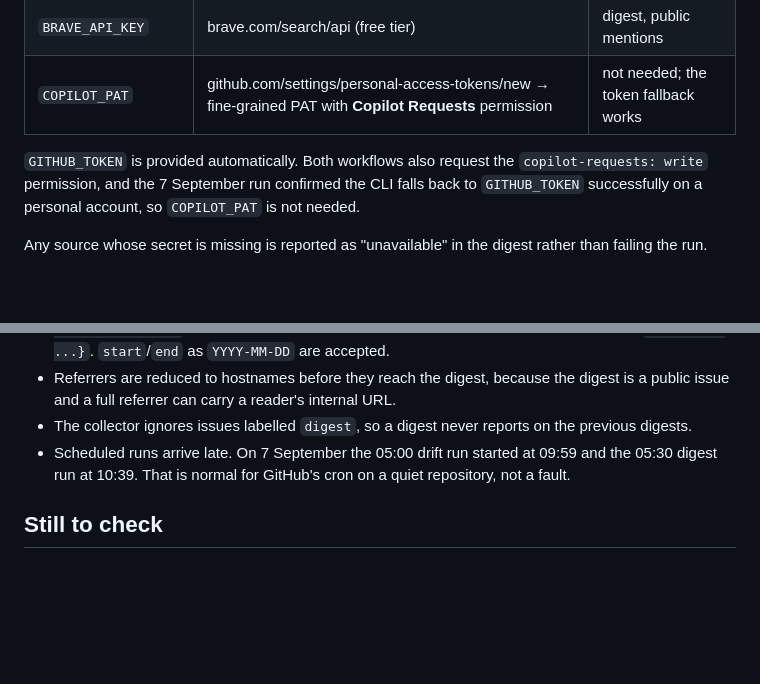
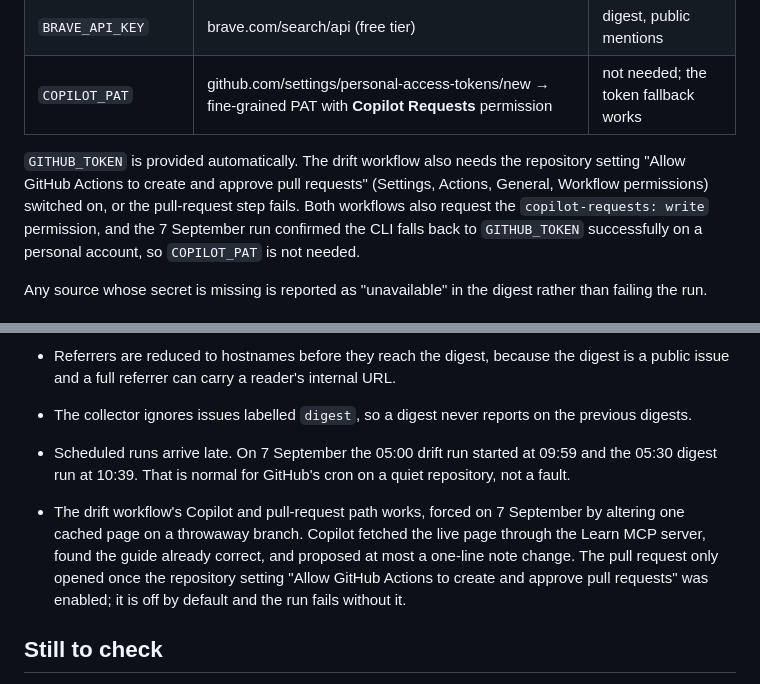
Before and after one commit to rodneymhungu/agent-365-guide, a Markdown page: scripts/README.md, 2 parts joined by grey strips. GitHub-like rendering; blank space fills up the shorter version.

```diff
--- a/scripts/README.md
+++ b/scripts/README.md
@@ -27,7 +27,10 @@ The two below only add optional sources to the digest.
 | `BRAVE_API_KEY` | brave.com/search/api (free tier) | digest, public mentions |
 | `COPILOT_PAT` | github.com/settings/personal-access-tokens/new → fine-grained PAT with **Copilot Requests** permission | not needed; the token fallback works |
 
-`GITHUB_TOKEN` is provided automatically. Both workflows also request the
+`GITHUB_TOKEN` is provided automatically. The drift workflow also needs the
+repository setting "Allow GitHub Actions to create and approve pull requests"
+(Settings, Actions, General, Workflow permissions) switched on, or the
+pull-request step fails. Both workflows also request the
 `copilot-requests: write` permission, and the 7 September run confirmed the CLI
 falls back to `GITHUB_TOKEN` successfully on a personal account, so `COPILOT_PAT`
 is not needed.
@@ -92,6 +95,13 @@ delivery step, and once the GoatCounter token existed, pulled real numbers.
   09:59 and the 05:30 digest run at 10:39. That is normal for GitHub's cron on a
   quiet repository, not a fault.
 
+- The drift workflow's Copilot and pull-request path works, forced on
+  7 September by altering one cached page on a throwaway branch. Copilot fetched
+  the live page through the Learn MCP server, found the guide already correct,
+  and proposed at most a one-line note change. The pull request only opened once
+  the repository setting "Allow GitHub Actions to create and approve pull
+  requests" was enabled; it is off by default and the run fails without it.
+
 ## Still to check
 
 - If a PR's diff is mostly boilerplate, extend the `CHROME` regex in
```
Also changed, not shown: HANDOFF.md (deleted, +0 -74 lines).
